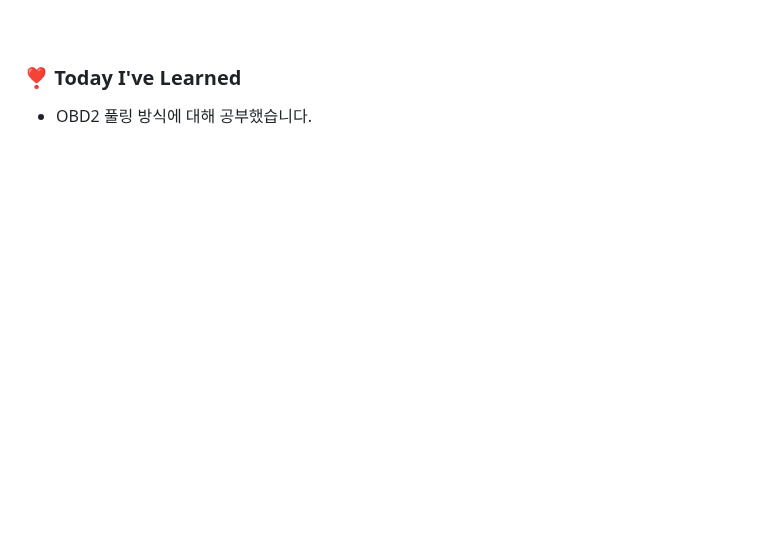
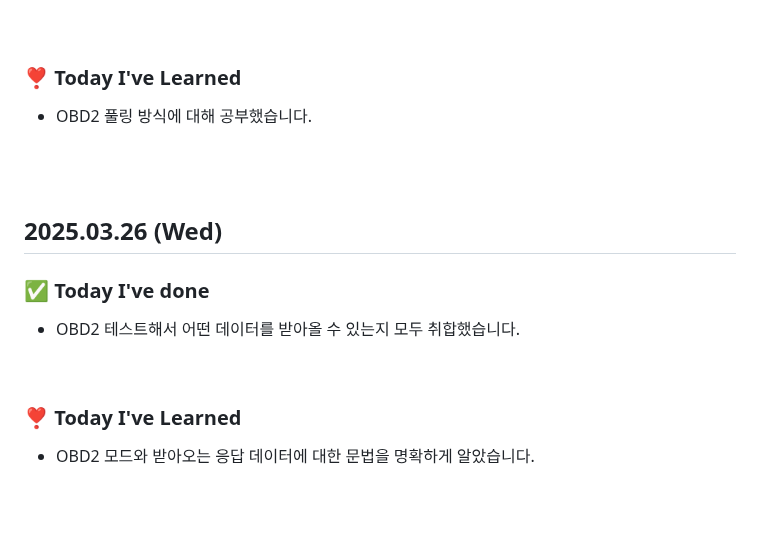
Before and after one commit to king0104/marimo, a Markdown page: TIL/김지훈/김지훈.md, the part around one of its changes. GitHub-like rendering; blank space fills up the shorter version.

```diff
--- a/TIL/김지훈/김지훈.md
+++ b/TIL/김지훈/김지훈.md
@@ -288,7 +293,23 @@
 <br>
 
 ### ❣️ Today I've Learned
+
 - OBD2 풀링 방식에 대해 공부했습니다.
 
 <br>
 <br>
+
+## 2025.03.26 (Wed)
+
+### ✅ Today I've done
+
+- OBD2 테스트해서 어떤 데이터를 받아올 수 있는지 모두 취합했습니다.
+
+<br>
+
+### ❣️ Today I've Learned
+
+- OBD2 모드와 받아오는 응답 데이터에 대한 문법을 명확하게 알았습니다.
+
+<br>
+<br>
```
Also changed, not shown: other parts of TIL/김지훈/김지훈.md (+5 -0 lines).
